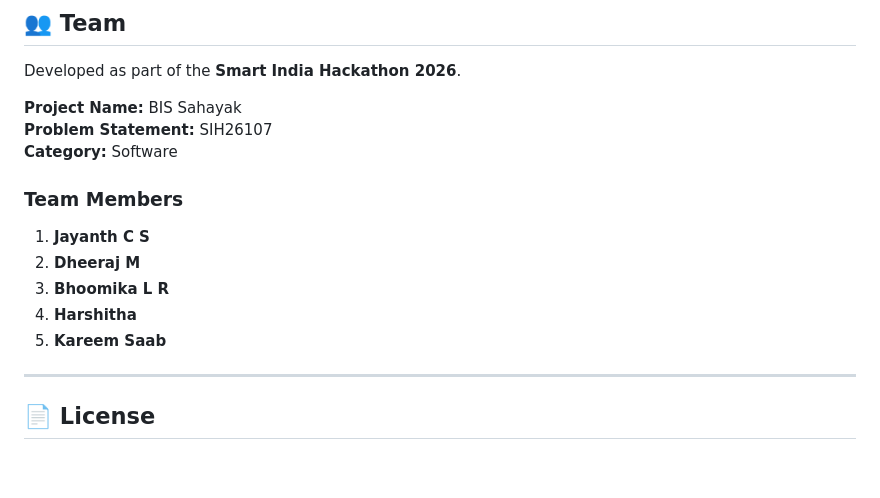
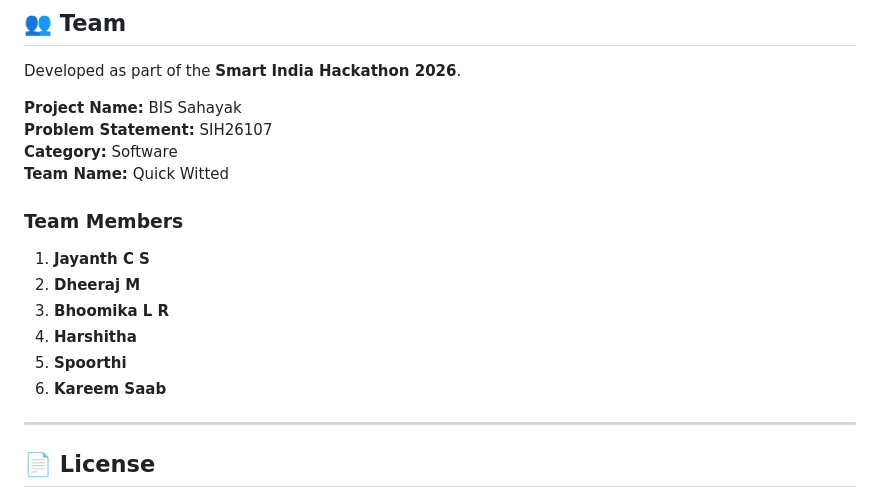
Before and after one commit to jayanthcs887/BIS_Sahayak, a Markdown page: README.md, the part around the change. GitHub-like rendering; blank space fills up the shorter version.

Commit message:
Revise team members and add team name
Updated team member list and added team name.

```diff
--- a/README.md
+++ b/README.md
@@ -186,14 +186,16 @@ Developed as part of the **Smart India Hackathon 2026**.
 
 **Project Name:** BIS Sahayak
 **Problem Statement:** SIH26107
-**Category:** Software
+**Category:** Software<br/>
+**Team Name:** Quick Witted
 ### Team Members
 
 1. **Jayanth C S**
 2. **Dheeraj M**
 3. **Bhoomika L R**
 4. **Harshitha**
-5. **Kareem Saab**
+5. **Spoorthi**
+6. **Kareem Saab**
 
 ---
 
```
